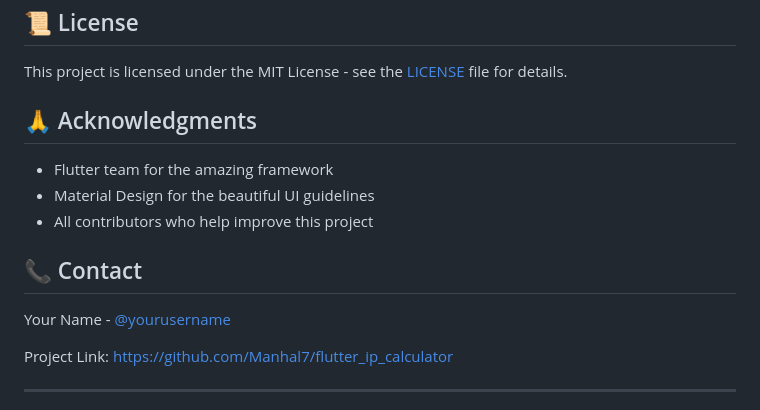
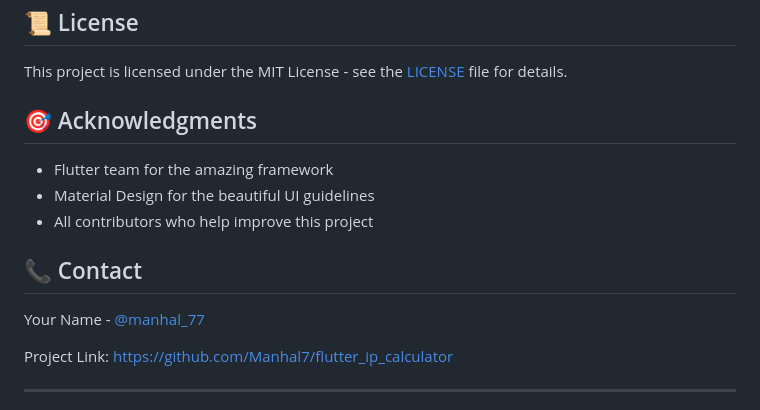
Before and after one commit to Manhal7/Flutter-IP-Calculator, a Markdown page: README.md, the part around the change. Drawn GitHub-style.

```diff
--- a/README.md
+++ b/README.md
@@ -118,7 +118,7 @@ Contributions are welcome! Please feel free to submit a Pull Request.
 
 This project is licensed under the MIT License - see the [LICENSE](LICENSE) file for details.
 
-## 🙏 Acknowledgments
+## 🎯 Acknowledgments
 
 - Flutter team for the amazing framework
 - Material Design for the beautiful UI guidelines
@@ -126,7 +126,7 @@ This project is licensed under the MIT License - see the [LICENSE](LICENSE) file
 
 ## 📞 Contact
 
-Your Name - [@yourusername](https://twitter.com/yourusername)
+Your Name - [@manhal_77](https://twitter.com/manhal_77)
 
 Project Link: [https://github.com/Manhal7/flutter_ip_calculator](https://github.com/Manhal7/flutter_ip_calculator)
 
```
